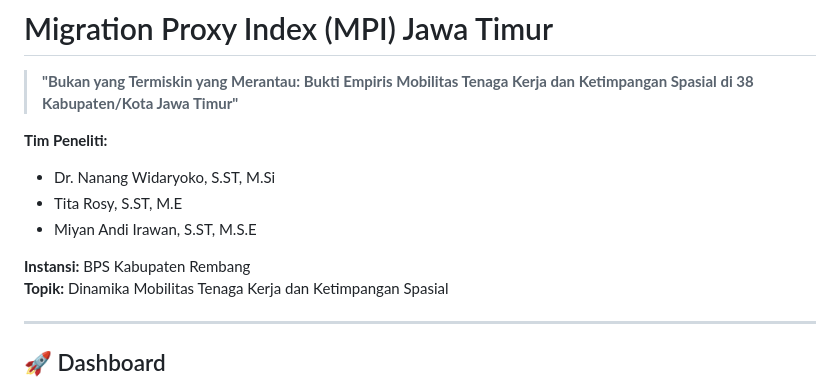
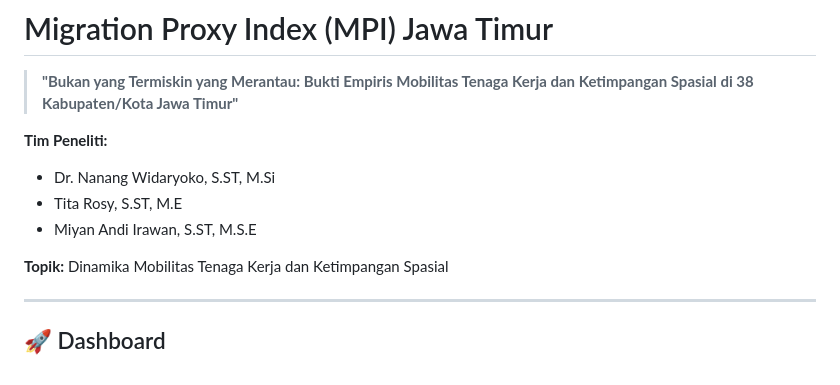
Before and after one commit to wongrembang/mpi_jatim, a Markdown page: README.md, the part around the change. GitHub-like rendering.

```diff
--- a/README.md
+++ b/README.md
@@ -7,7 +7,6 @@
 - Tita Rosy, S.ST, M.E
 - Miyan Andi Irawan, S.ST, M.S.E
 
-**Instansi:** BPS Kabupaten Rembang
 **Topik:** Dinamika Mobilitas Tenaga Kerja dan Ketimpangan Spasial
 
 ---
```
